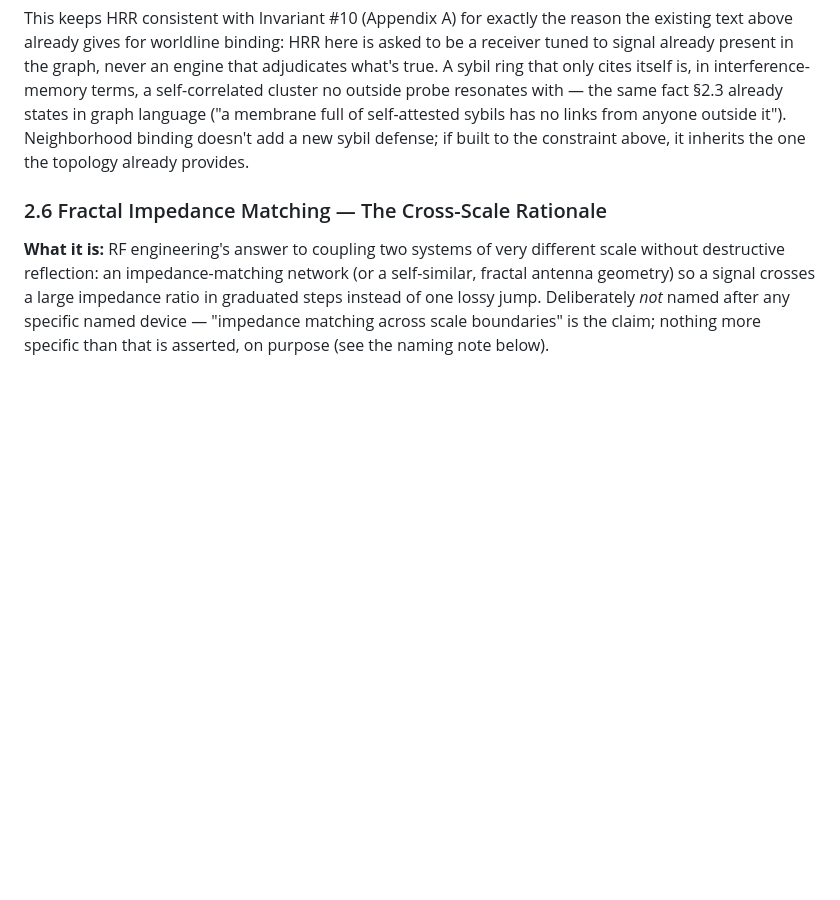
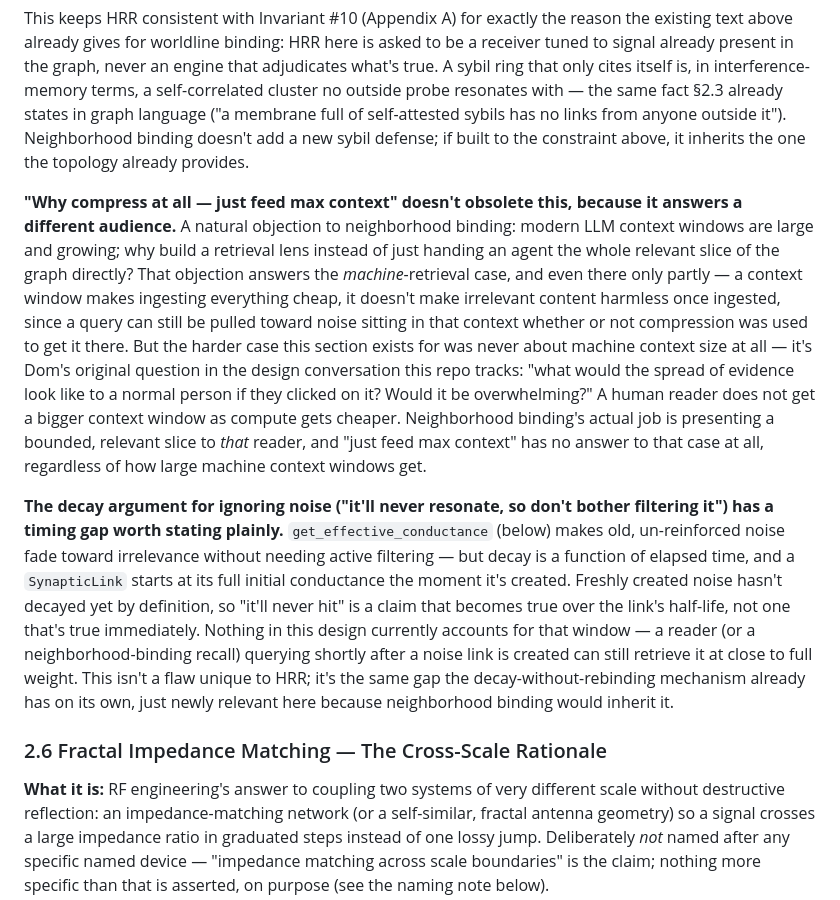
Before and after one commit to StateofIntent/epistemic-happ, a Markdown page: README.md, the part around one of its changes. Rendered like a GitHub page; blank space fills up the shorter version.

Commit message:
Address HRR friend's follow-up: max-context objection, decay timing gap
Follow-up comments raised two points about the §2.5 neighborhood
binding discussion:

- "Why compress at all, just feed max context" -- objects to the
  reading-lens framing given how large LLM context windows have
  gotten. Addressed: that objection answers the machine-retrieval
  case only, and even there doesn't make ingested noise harmless. The
  actual reason this section exists is Dom's original question about
  a human reader being overwhelmed, and a growing context window
  never answers that -- humans don't get bigger context windows.

- "It'll never hit anyway, so don't bother filtering noise" -- a
  restatement of get_effective_conductance's decay-without-rebinding
  mechanism, correctly recognized independently. But decay is a
  function of elapsed time and a link starts at full conductance the
  moment it's created, so this is only true once a link's had time to
  decay, not immediately. Stated as an explicit timing gap both where
  neighborhood binding would inherit it (§2.5) and at the source
  mechanism itself (§2.6's conductance atrophy note).

Co-Authored-By: Claude Sonnet 5 <noreply@anthropic.com>
Claude-Session: https://claude.ai/code/session_01P5J4TJGGg1RpTwqhKHgZF9

```diff
--- a/README.md
+++ b/README.md
@@ -147,6 +147,10 @@ A protocol that:
 
 This keeps HRR consistent with Invariant #10 (Appendix A) for exactly the reason the existing text above already gives for worldline binding: HRR here is asked to be a receiver tuned to signal already present in the graph, never an engine that adjudicates what's true. A sybil ring that only cites itself is, in interference-memory terms, a self-correlated cluster no outside probe resonates with — the same fact §2.3 already states in graph language ("a membrane full of self-attested sybils has no links from anyone outside it"). Neighborhood binding doesn't add a new sybil defense; if built to the constraint above, it inherits the one the topology already provides.
 
+**"Why compress at all — just feed max context" doesn't obsolete this, because it answers a different audience.** A natural objection to neighborhood binding: modern LLM context windows are large and growing; why build a retrieval lens instead of just handing an agent the whole relevant slice of the graph directly? That objection answers the *machine*-retrieval case, and even there only partly — a context window makes ingesting everything cheap, it doesn't make irrelevant content harmless once ingested, since a query can still be pulled toward noise sitting in that context whether or not compression was used to get it there. But the harder case this section exists for was never about machine context size at all — it's Dom's original question in the design conversation this repo tracks: "what would the spread of evidence look like to a normal person if they clicked on it? Would it be overwhelming?" A human reader does not get a bigger context window as compute gets cheaper. Neighborhood binding's actual job is presenting a bounded, relevant slice to *that* reader, and "just feed max context" has no answer to that case at all, regardless of how large machine context windows get.
+
+**The decay argument for ignoring noise ("it'll never resonate, so don't bother filtering it") has a timing gap worth stating plainly.** `get_effective_conductance` (below) makes old, un-reinforced noise fade toward irrelevance without needing active filtering — but decay is a function of elapsed time, and a `SynapticLink` starts at its full initial conductance the moment it's created. Freshly created noise hasn't decayed yet by definition, so "it'll never hit" is a claim that becomes true over the link's half-life, not one that's true immediately. Nothing in this design currently accounts for that window — a reader (or a neighborhood-binding recall) querying shortly after a noise link is created can still retrieve it at close to full weight. This isn't a flaw unique to HRR; it's the same gap the decay-without-rebinding mechanism already has on its own, just newly relevant here because neighborhood binding would inherit it.
+
 ### 2.6 Fractal Impedance Matching — The Cross-Scale Rationale
 
 **What it is:** RF engineering's answer to coupling two systems of very different scale without destructive reflection: an impedance-matching network (or a self-similar, fractal antenna geometry) so a signal crosses a large impedance ratio in graduated steps instead of one lossy jump. Deliberately *not* named after any specific named device — "impedance matching across scale boundaries" is the claim; nothing more specific than that is asserted, on purpose (see the naming note below).
```
Also changed, not shown: other parts of README.md (+1 -1 lines).
